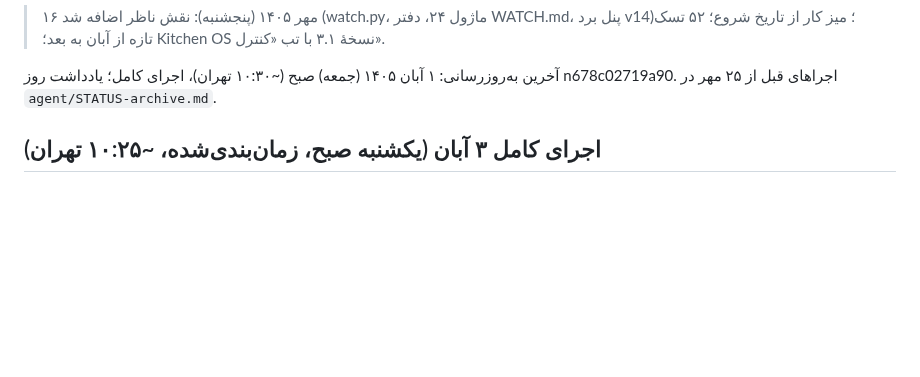
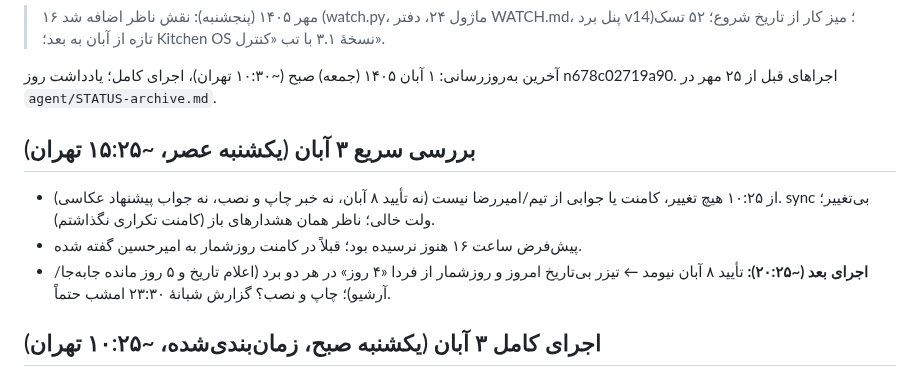
Before and after one commit to theglitchlabstudio-source/Susisa-projectboard, a Markdown page: agent/STATUS.md, the part around one of its changes. GitHub-like rendering; blank space fills up the shorter version.

Commit message:
agent: status 1405/08/03 15:25
Co-Authored-By: Claude Opus 5.5 <noreply@anthropic.com>
Claude-Session: https://claude.ai/code/session_01JUSmHDNiy8rwfTLqp74MQ6

```diff
--- a/agent/STATUS.md
+++ b/agent/STATUS.md
@@ -16,6 +16,11 @@ last_full_run: 1405/08/03
 
 
 
+
+## بررسی سریع ۳ آبان (یکشنبه عصر، ~۱۵:۲۵ تهران)
+- از ۱۰:۲۵ هیچ تغییر، کامنت یا جوابی از تیم/امیررضا نیست (نه تأیید ۸ آبان، نه خبر چاپ و نصب، نه جواب پیشنهاد عکاسی). sync بی‌تغییر؛ ولت خالی؛ ناظر همان هشدارهای باز (کامنت تکراری نگذاشتم).
+- پیش‌فرض ساعت ۱۶ هنوز نرسیده بود؛ قبلاً در کامنت روزشمار به امیرحسین گفته شده.
+- **اجرای بعد (~۲۰:۲۵):** تأیید ۸ آبان نیومد ← تیزر بی‌تاریخ امروز و روزشمار از فردا «۴ روز» در هر دو برد (اعلام تاریخ و ۵ روز مانده جابه‌جا/آرشیو)؛ چاپ و نصب؟ گزارش شبانهٔ ۲۳:۳۰ امشب حتماً.
 
 ## اجرای کامل ۳ آبان (یکشنبه صبح، زمان‌بندی‌شده، ~۱۰:۲۵ تهران)
 - **از دیشب:** هیچ فعالیتی از تیم یا جوابی از امیررضا بعد از ۱۸:۱۰ دیروز نیست. sync بی‌تغییر. ولت ingest خالی؛ render و save.
```
Also changed, not shown: other parts of agent/STATUS.md (+1 -1 lines), kb/live.md (+1 -1 lines).
